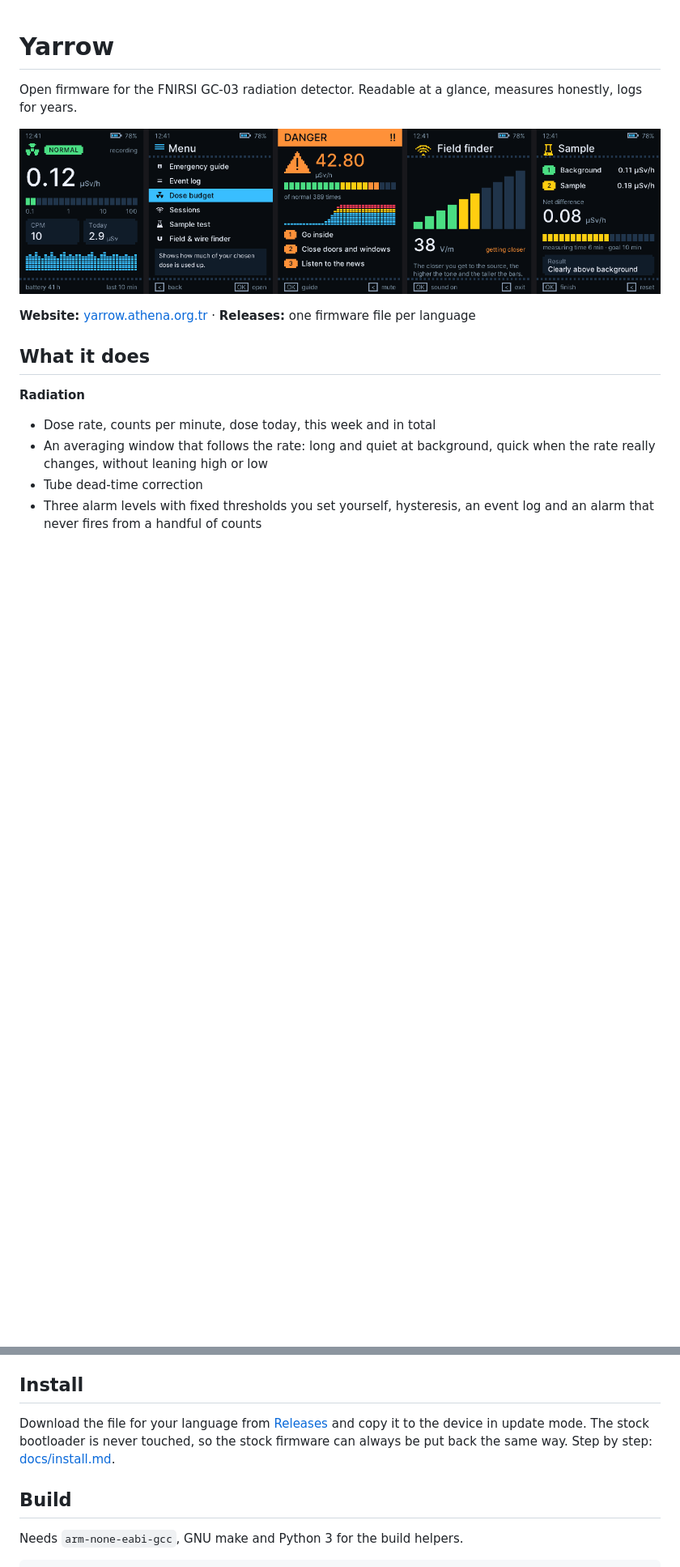
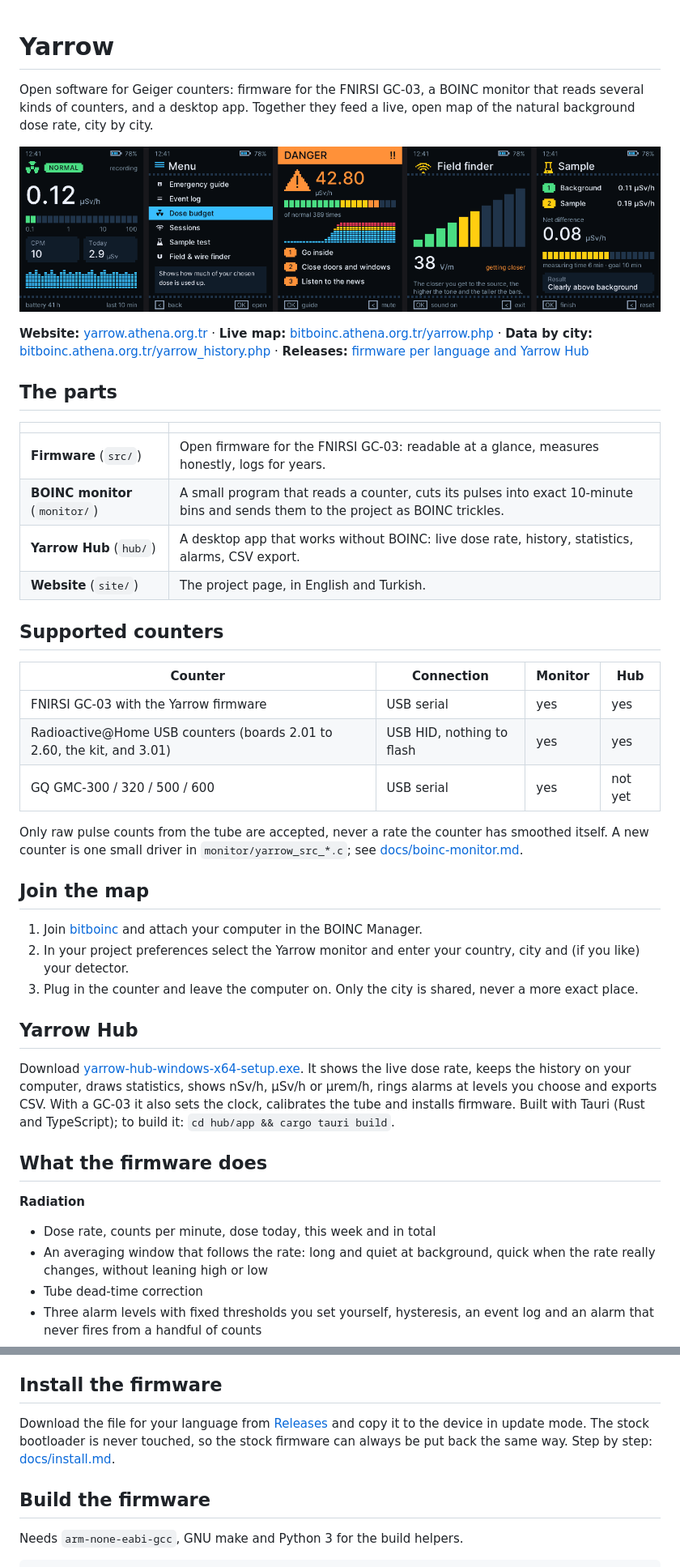
Before and after one commit to alplix/yarrow, a Markdown page: README.md, 2 parts joined by grey strips. Shown at 81% size. GitHub-like rendering; blank space fills up the shorter version.

Commit message:
README: project parts, supported counters, joining the map, Yarrow Hub

```diff
--- a/README.md
+++ b/README.md
@@ -1,12 +1,46 @@
 # Yarrow
 
-Open firmware for the FNIRSI GC-03 radiation detector. Readable at a glance, measures honestly, logs for years.
+Open software for Geiger counters: firmware for the FNIRSI GC-03, a BOINC monitor that reads several kinds of counters, and
+a desktop app. Together they feed a live, open map of the natural background dose rate, city by city.
 
 ![Yarrow screens](docs/images/hero.png)
 
-**Website:** [yarrow.athena.org.tr](https://yarrow.athena.org.tr) · **Releases:** one firmware file per language
+**Website:** [yarrow.athena.org.tr](https://yarrow.athena.org.tr) · **Live map:** [bitboinc.athena.org.tr/yarrow.php](https://bitboinc.athena.org.tr/yarrow.php) · **Data by city:** [bitboinc.athena.org.tr/yarrow_history.php](https://bitboinc.athena.org.tr/yarrow_history.php) · **Releases:** [firmware per language and Yarrow Hub](https://github.com/alplix/yarrow/releases)
 
-## What it does
+## The parts
+
+| | |
+|---|---|
+| **Firmware** (`src/`) | Open firmware for the FNIRSI GC-03: readable at a glance, measures honestly, logs for years. |
+| **BOINC monitor** (`monitor/`) | A small program that reads a counter, cuts its pulses into exact 10-minute bins and sends them to the project as BOINC trickles. |
+| **Yarrow Hub** (`hub/`) | A desktop app that works without BOINC: live dose rate, history, statistics, alarms, CSV export. |
+| **Website** (`site/`) | The project page, in English and Turkish. |
+
+## Supported counters
+
+| Counter | Connection | Monitor | Hub |
+|---|---|---|---|
+| FNIRSI GC-03 with the Yarrow firmware | USB serial | yes | yes |
+| Radioactive@Home USB counters (boards 2.01 to 2.60, the kit, and 3.01) | USB HID, nothing to flash | yes | yes |
+| GQ GMC-300 / 320 / 500 / 600 | USB serial | yes | not yet |
+
+Only raw pulse counts from the tube are accepted, never a rate the counter has smoothed itself. A new counter is one small
+driver in `monitor/yarrow_src_*.c`; see [docs/boinc-monitor.md](docs/boinc-monitor.md).
+
+## Join the map
+
+1. Join [bitboinc](https://bitboinc.athena.org.tr) and attach your computer in the BOINC Manager.
+2. In your project preferences select the Yarrow monitor and enter your country, city and (if you like) your detector.
+3. Plug in the counter and leave the computer on. Only the city is shared, never a more exact place.
+
+## Yarrow Hub
+
+Download [yarrow-hub-windows-x64-setup.exe](https://github.com/alplix/yarrow/releases/latest/download/yarrow-hub-windows-x64-setup.exe).
+It shows the live dose rate, keeps the history on your computer, draws statistics, shows nSv/h, µSv/h or µrem/h, rings
+alarms at levels you choose and exports CSV. With a GC-03 it also sets the clock, calibrates the tube and installs
+firmware. Built with Tauri (Rust and TypeScript); to build it: `cd hub/app && cargo tauri build`.
+
+## What the firmware does
 
 **Radiation**
 - Dose rate, counts per minute, dose today, this week and in total
@@ -26,11 +60,11 @@ Open firmware for the FNIRSI GC-03 radiation detector. Readable at a glance, mea
 - 21 colour themes, pixel-art decoration, a self test
 - USB serial protocol for the host tools
 
-## Install
+## Install the firmware
 
 Download the file for your language from [Releases](https://github.com/alplix/yarrow/releases) and copy it to the device in update mode. The stock bootloader is never touched, so the stock firmware can always be put back the same way. Step by step: [docs/install.md](docs/install.md).
 
-## Build
+## Build the firmware
 
 Needs `arm-none-eabi-gcc`, GNU make and Python 3 for the build helpers.
 
```
Also changed, not shown: other parts of README.md (+1 -0 lines).
